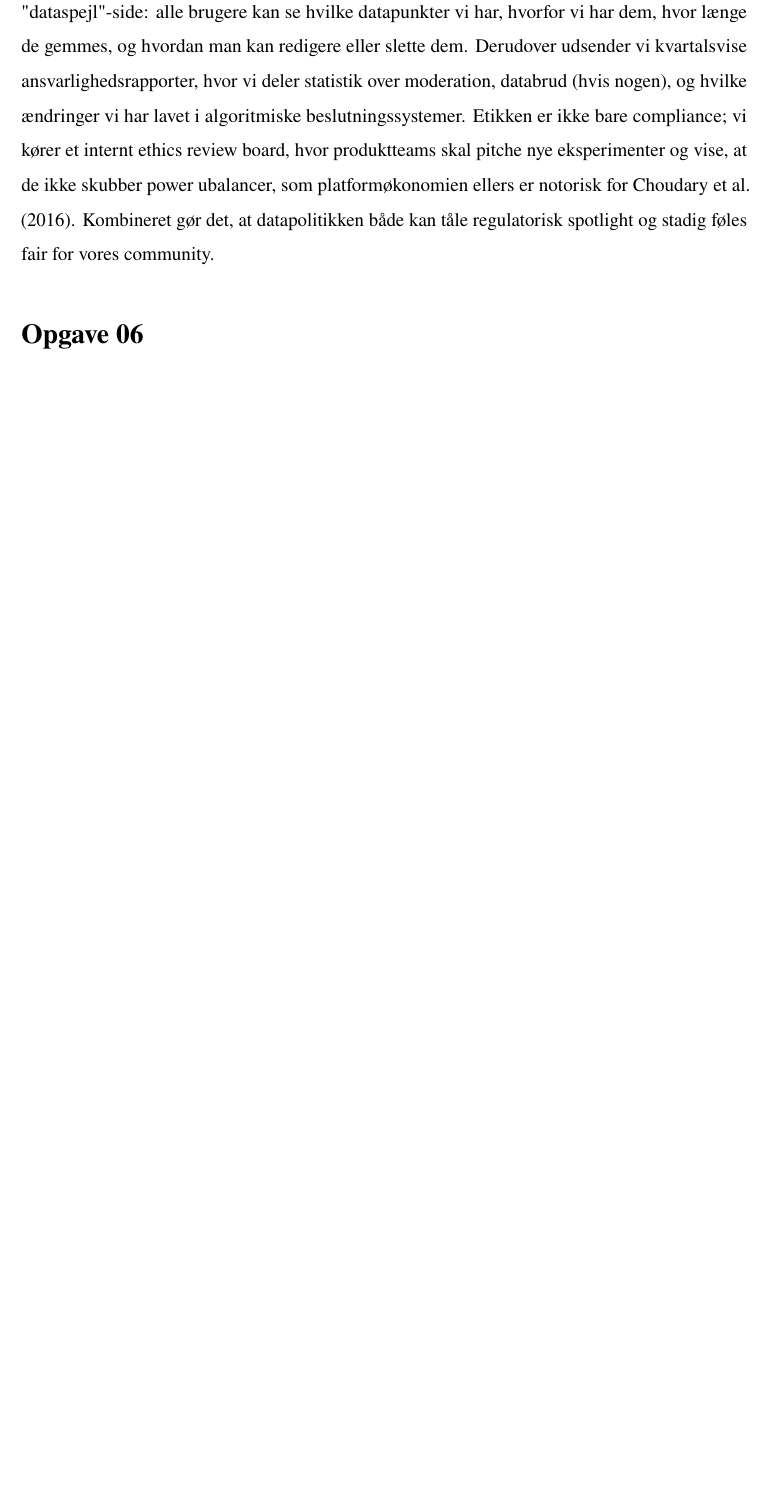
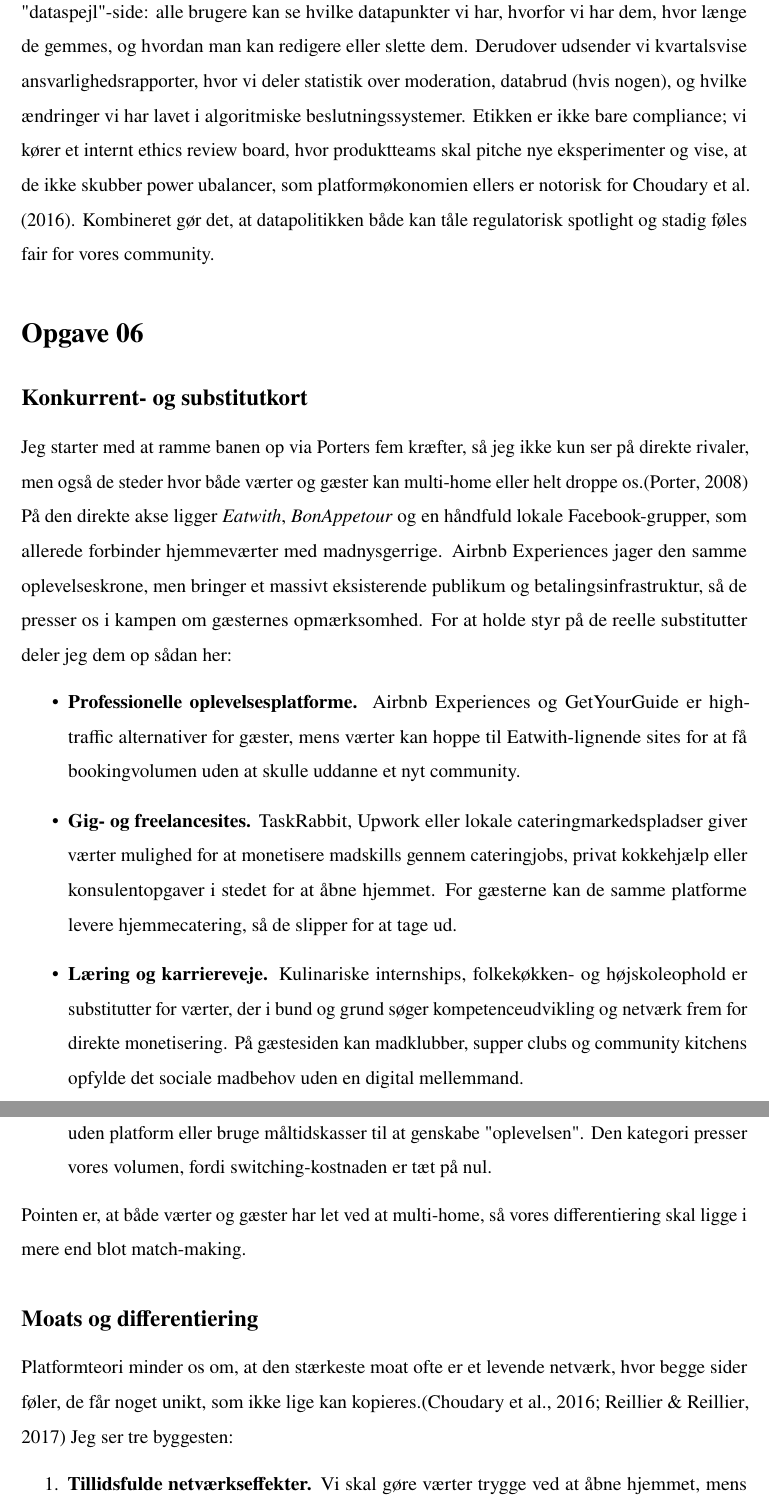
Before and after one commit to Jegerchristiank/GUA-Exam-2025-chkr25ag, a LaTeX document (main.tex, which reads opgaver/opgave06.tex): part of page 9 of 10 before the commit and two parts of pages 9 and 10 of 12 after it, the two joined at a grey line, cut so that both start at the same text, the shorter picture padded with empty space. Compiled offline with pdfLaTeX.

Commit message:
Add competitive analysis and moat recommendations for opgave06

```diff
--- a/opgaver/opgave06.tex
+++ b/opgaver/opgave06.tex
@@ -1,4 +1,18 @@
 \section*{Opgave 06}
 \addcontentsline{toc}{section}{Opgave 06}
 
-% TODO: Indsæt beskrivelse og indhold for opgave 06.
+\subsection*{Konkurrent- og substitutkort}
+Jeg starter med at ramme banen op via Porters fem kræfter, så jeg ikke kun ser på direkte rivaler, men også de steder hvor både værter og gæster kan multi-home eller helt droppe os.\citep{Porter2008} På den direkte akse ligger \textit{Eatwith}, \textit{BonAppetour} og en håndfuld lokale Facebook-grupper, som allerede forbinder hjemmeværter med madnysgerrige. Airbnb Experiences jager den samme oplevelseskrone, men bringer et massivt eksisterende publikum og betalingsinfrastruktur, så de presser os i kampen om gæsternes opmærksomhed. For at holde styr på de reelle substitutter deler jeg dem op sådan her:
+\begin{itemize}
+  \item \textbf{Professionelle oplevelsesplatforme.} Airbnb Experiences og GetYourGuide er high-traffic alternativer for gæster, mens værter kan hoppe til Eatwith-lignende sites for at få bookingvolumen uden at skulle uddanne et nyt community.
+  \item \textbf{Gig- og freelancesites.} TaskRabbit, Upwork eller lokale cateringmarkedspladser giver værter mulighed for at monetisere madskills gennem cateringjobs, privat kokkehjælp eller konsulentopgaver i stedet for at åbne hjemmet. For gæsterne kan de samme platforme levere hjemmecatering, så de slipper for at tage ud.
+  \item \textbf{Læring og karriereveje.} Kulinariske internships, folkekøkken- og højskoleophold er substitutter for værter, der i bund og grund søger kompetenceudvikling og netværk frem for direkte monetisering. På gæstesiden kan madklubber, supper clubs og community kitchens opfylde det sociale madbehov uden en digital mellemmand.
+  \item \textbf{Self-service alternativer.} Når inflation bider, vælger mange at invitere vennerne hjem uden platform eller bruge måltidskasser til at genskabe "oplevelsen". Den kategori presser vores volumen, fordi switching-kostnaden er tæt på nul.
+\end{itemize}
+Pointen er, at både værter og gæster har let ved at multi-home, så vores differentiering skal ligge i mere end blot match-making.
+
+\subsection*{Moats og differentiering}
+Platformteori minder os om, at den stærkeste moat ofte er et levende netværk, hvor begge sider føler, de får noget unikt, som ikke lige kan kopieres.\citep{Choudary2016,Reillier2017} Jeg ser tre byggesten:
+\begin{enumerate}
+  \item \textbf{Tillidsfulde netværkseffekter.} Vi skal gøre værter trygge ved at åbne hjemmet, mens gæster får kuraterede matches og tydelige sikkerhedsprotokoller. Hvis vi kan holde tiden fra signup til første vellykkede middag under to uger, stiger sandsynligheden for, at de bliver hængende og booster netværkseffekten.
+  \item \textbf{Switching- og multi-homing friktion.} Ifølge kompatibilitetslitteraturen er det stærkt, når vi gør det dyrt (økonomisk eller emotionelt) at skifte platform.\citep{FarrellSaloner1986} Her handler det om at bygge værktøjer, reviews og loyalitet, der ikke følger med over til Airbnb Experiences. Tænk auto-genererede indkøbslister, lokal leverandør-rabatter og et community-kalender, der viser hvem man har spist med.\citep{ShapiroVarian1999}
```
Also changed, not shown: references.bib (+10 -0 lines), opgaver/opgave06.tex (12 more changed lines).
